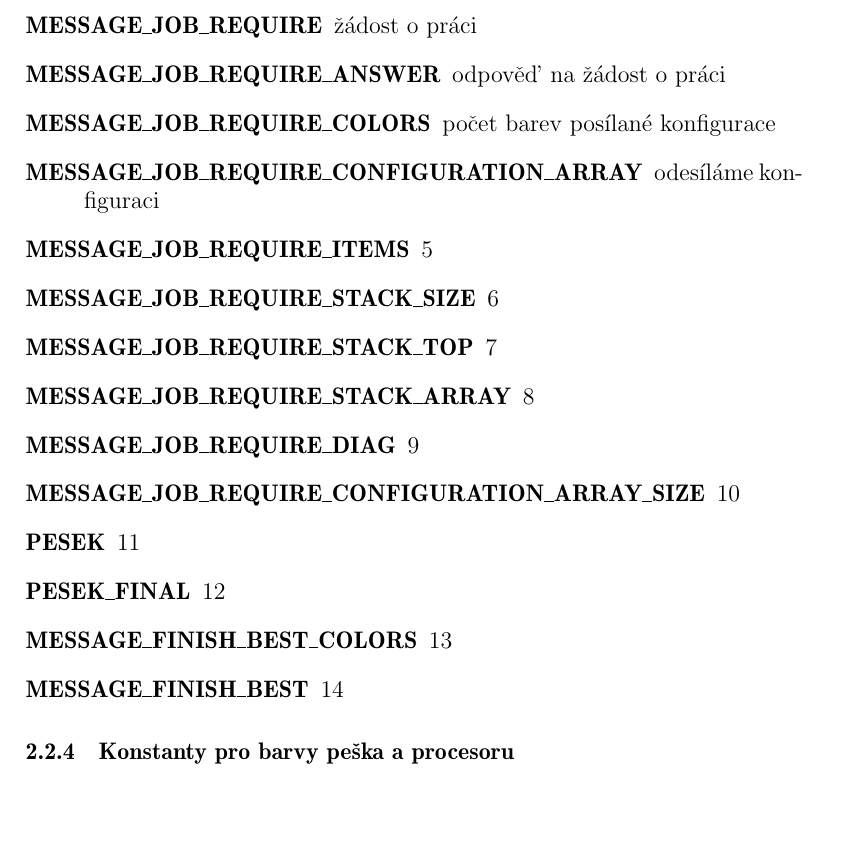
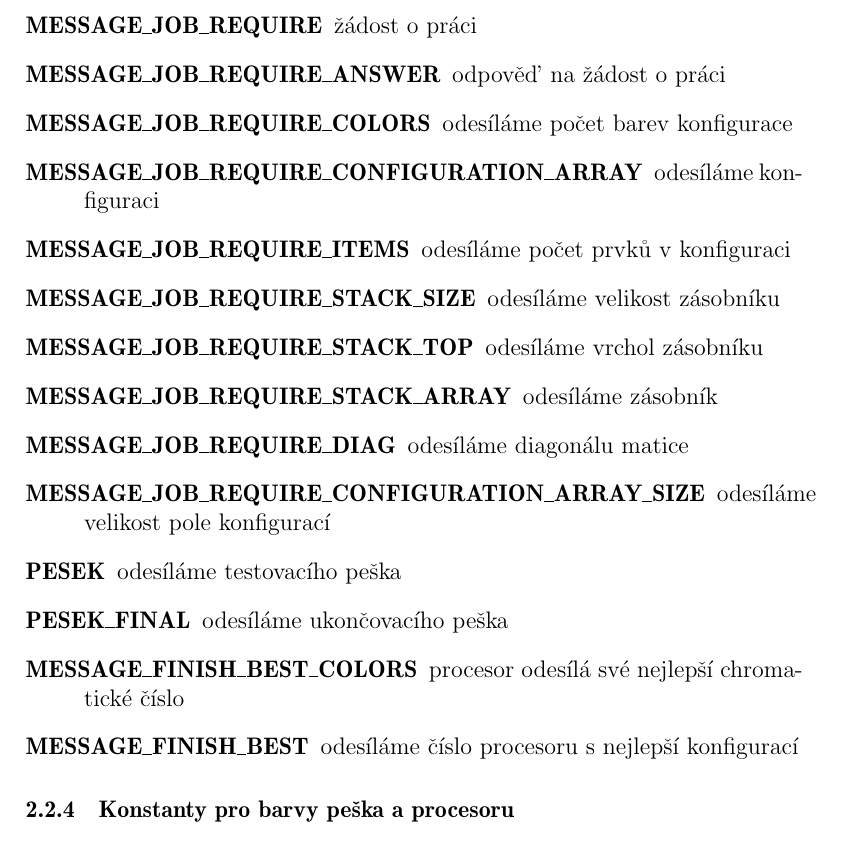
Before and after one commit to martinvenus/PAR, a LaTeX document (dokumentace/dokumentace.tex): part of page 6 of 13, cut so that both start at the same text, the shorter picture padded with empty space. Compiled offline with pdfLaTeX.

Commit message:
Paralelni cast

```diff
--- a/dokumentace/dokumentace.tex
+++ b/dokumentace/dokumentace.tex
@@ -118,18 +118,18 @@ Iniciovat ukončení paralelního výpočtu může pouze procesor P0. V případ
 \item[MESSAGE\_MATRIX] odesílání vstupní matice
 \item[MESSAGE\_JOB\_REQUIRE] žádost o práci
 \item[MESSAGE\_JOB\_REQUIRE\_ANSWER] odpověď na žádost o práci
-\item[MESSAGE\_JOB\_REQUIRE\_COLORS] počet barev posílané konfigurace
+\item[MESSAGE\_JOB\_REQUIRE\_COLORS] odesíláme počet barev konfigurace
 \item[MESSAGE\_JOB\_REQUIRE\_CONFIGURATION\_ARRAY] odesíláme konfiguraci
-\item[MESSAGE\_JOB\_REQUIRE\_ITEMS] 5
-\item[MESSAGE\_JOB\_REQUIRE\_STACK\_SIZE] 6
-\item[MESSAGE\_JOB\_REQUIRE\_STACK\_TOP] 7
-\item[MESSAGE\_JOB\_REQUIRE\_STACK\_ARRAY] 8
-\item[MESSAGE\_JOB\_REQUIRE\_DIAG] 9
-\item[MESSAGE\_JOB\_REQUIRE\_CONFIGURATION\_ARRAY\_SIZE] 10
-\item[PESEK] 11
-\item[PESEK\_FINAL] 12
-\item[MESSAGE\_FINISH\_BEST\_COLORS] 13
-\item[MESSAGE\_FINISH\_BEST] 14
+\item[MESSAGE\_JOB\_REQUIRE\_ITEMS] odesíláme počet prvků v konfiguraci
+\item[MESSAGE\_JOB\_REQUIRE\_STACK\_SIZE] odesíláme velikost zásobníku
+\item[MESSAGE\_JOB\_REQUIRE\_STACK\_TOP] odesíláme vrchol zásobníku
+\item[MESSAGE\_JOB\_REQUIRE\_STACK\_ARRAY] odesíláme zásobník
+\item[MESSAGE\_JOB\_REQUIRE\_DIAG] odesíláme diagonálu matice
+\item[MESSAGE\_JOB\_REQUIRE\_CONFIGURATION\_ARRAY\_SIZE] odesíláme velikost pole konfigurací
+\item[PESEK] odesíláme testovacího peška
+\item[PESEK\_FINAL] odesíláme ukončovacího peška
+\item[MESSAGE\_FINISH\_BEST\_COLORS] procesor odesílá své nejlepší chromatické číslo
+\item[MESSAGE\_FINISH\_BEST] odesíláme číslo procesoru s nejlepší konfigurací
 \end{description}
 
 \subsubsection{Konstanty pro barvy peška a procesoru}
```
